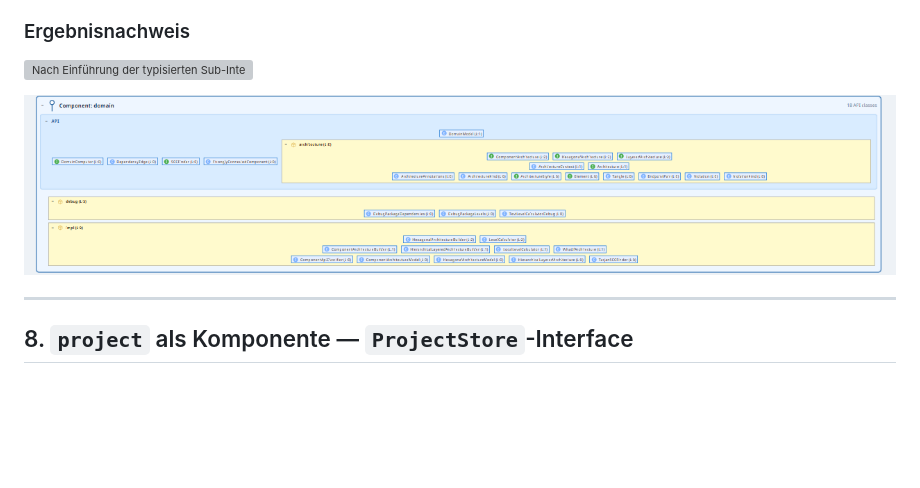
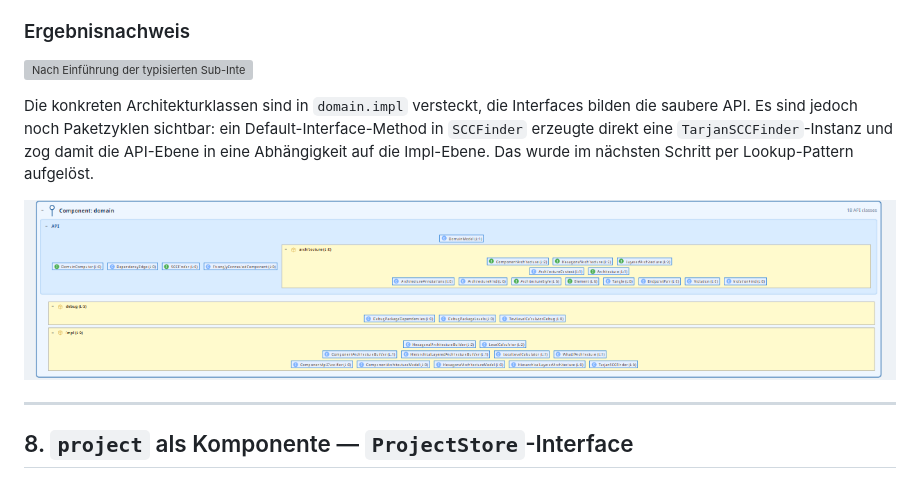
Before and after one commit to Weigend/S202, a Markdown page: docs/exploration/S202_COMPONENT_DESIGN.md, the part around one of its changes. Rendered like a GitHub page; blank space fills up the shorter version; grey boxes are pictures that could not be loaded.

Commit message:
docs: explain package cycle cause and Lookup fix in section 7 Ergebnisnachweis

```diff
--- a/docs/exploration/S202_COMPONENT_DESIGN.md
+++ b/docs/exploration/S202_COMPONENT_DESIGN.md
@@ -392,5 +392,12 @@ sprechendere Namen wie `LayeredView`.
 
-![Nach Entkopplung von TarjanSCCFinder und WhatIfArchitecture via Lookup und Interface: domain-Komponente ohne Violations](component-images/07-after-tarjan-fix.png)
+Die konkreten Architekturklassen sind in `domain.impl` versteckt, die
+Interfaces bilden die saubere API. Es sind jedoch noch Paketzyklen
+sichtbar: ein Default-Interface-Method in `SCCFinder` erzeugte direkt
+eine `TarjanSCCFinder`-Instanz und zog damit die API-Ebene in eine
+Abhängigkeit auf die Impl-Ebene. Das wurde im nächsten Schritt per
+Lookup-Pattern aufgelöst.
+
+![Nach Entkopplung via Lookup: alle Paketzyklen verschwunden, domain-Komponente ohne Violations](component-images/07-after-tarjan-fix.png)
 
 ---
 
```
Also changed, not shown: other parts of docs/exploration/S202_COMPONENT_DESIGN.md (+1 -1 lines).
